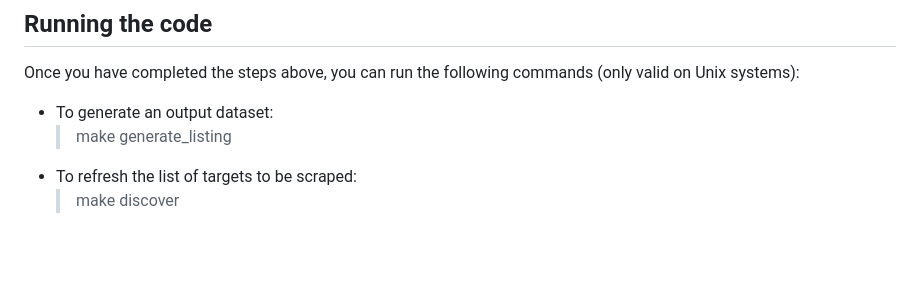
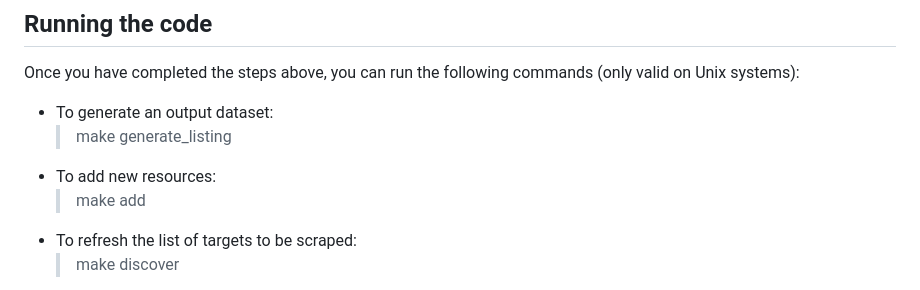
Before and after one commit to Pierre-VF/oss4energy, a Markdown page: README.md, the part around the change. Drawn GitHub-style; blank space fills up the shorter version.

Commit message:
Improving README

```diff
--- a/README.md
+++ b/README.md
@@ -74,6 +74,8 @@ Once you have completed the steps above, you can run the following commands (onl
 
 - To generate an output dataset:
     > make generate_listing
+- To add new resources:
+    > make add
 - To refresh the list of targets to be scraped:
     > make discover
 - To export the datasets to FTP (using the credentials from the environment):
```
